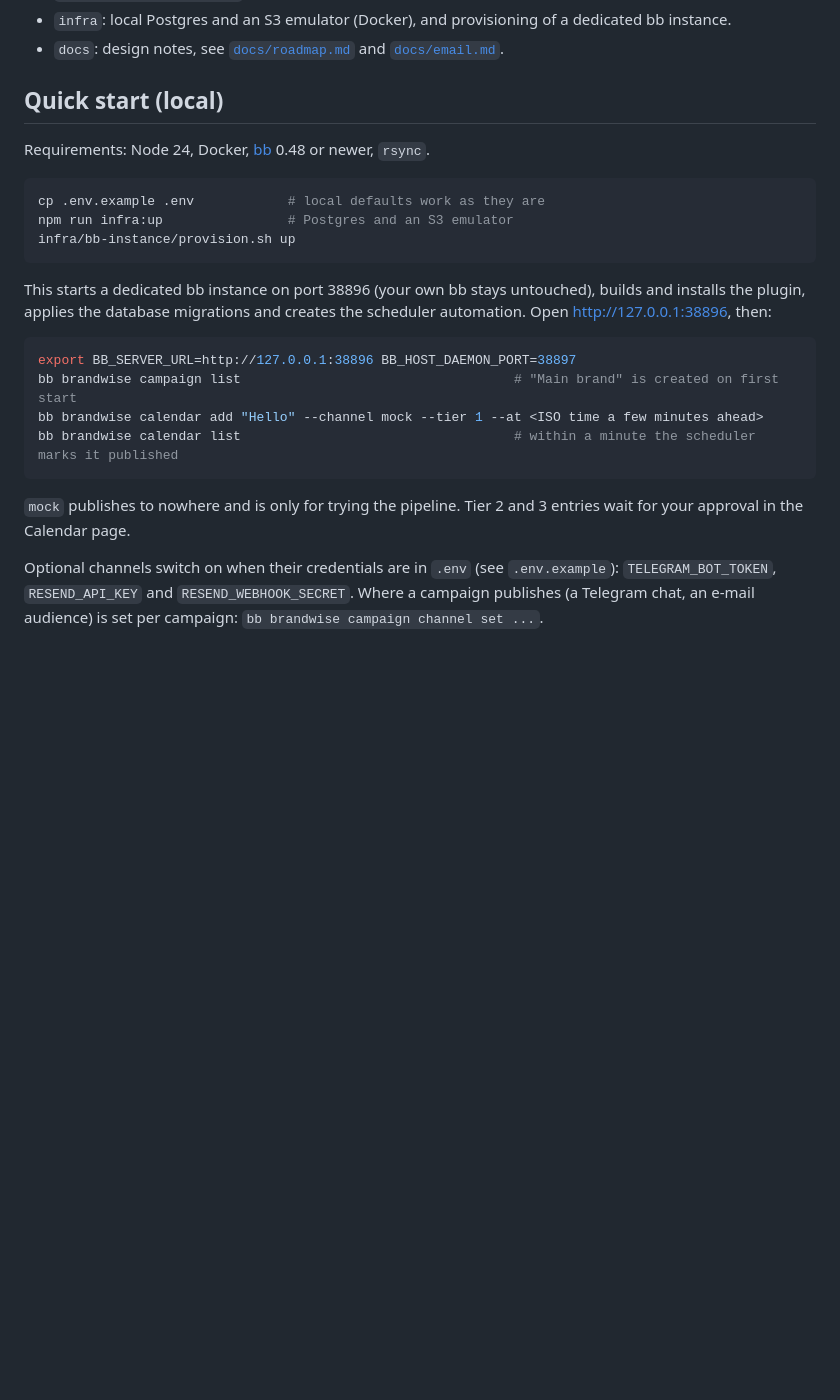
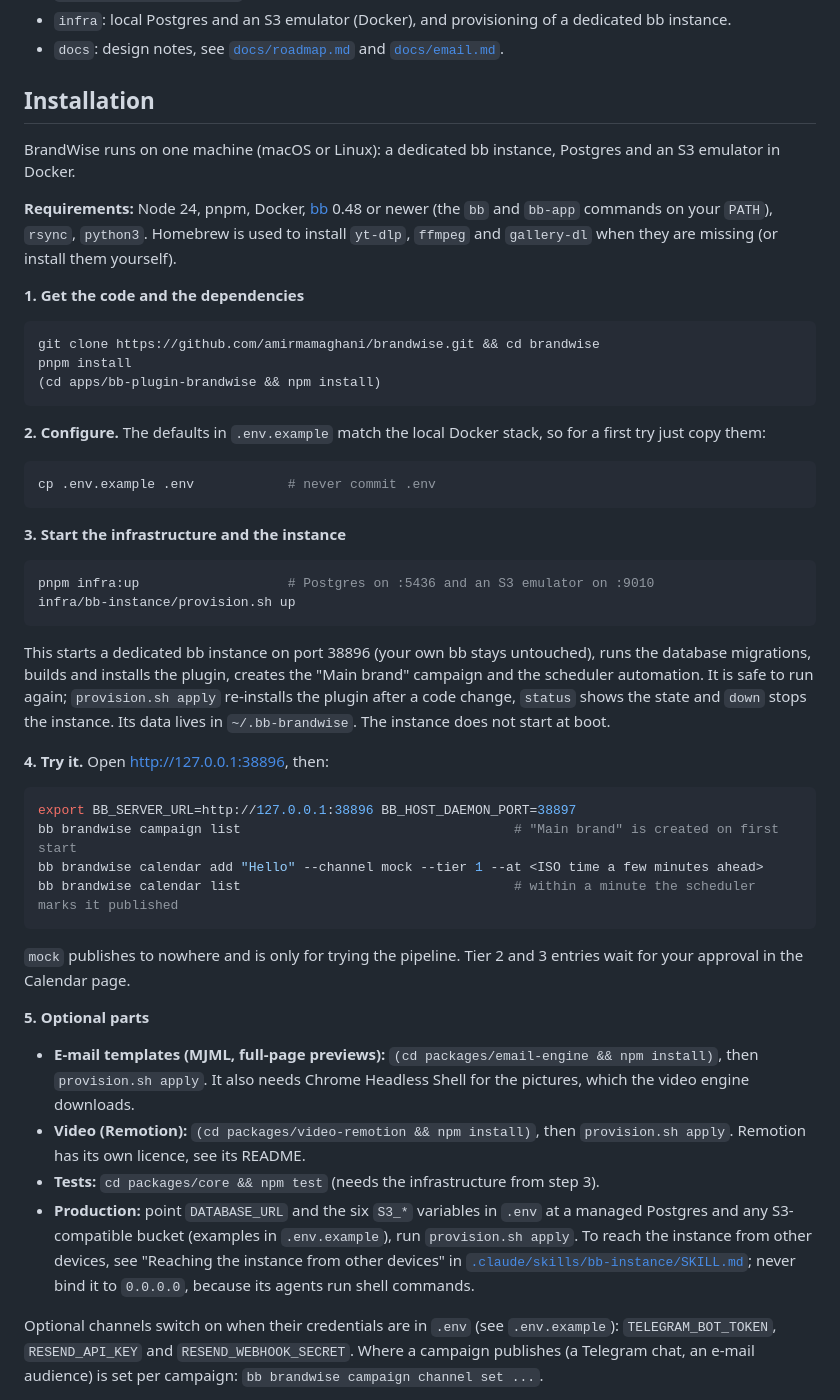
Before and after one commit to amirmamaghani/brandwise, a Markdown page: README.md, the part around the change. Rendered like a GitHub page; blank space fills up the shorter version.

Commit message:
docs(readme): step-by-step installation guide
Co-Authored-By: Claude Sonnet 5.5 <noreply@anthropic.com>

````diff
--- a/README.md
+++ b/README.md
@@ -62,17 +62,36 @@ agents / MCP ──► bb brandwise CLI ──► plugin ──► packages/core
 - `infra`: local Postgres and an S3 emulator (Docker), and provisioning of a dedicated bb instance.
 - `docs`: design notes, see [`docs/roadmap.md`](docs/roadmap.md) and [`docs/email.md`](docs/email.md).
 
-## Quick start (local)
+## Installation
 
-Requirements: Node 24, Docker, [bb](https://getbb.app) 0.48 or newer, `rsync`.
+BrandWise runs on one machine (macOS or Linux): a dedicated bb instance, Postgres and an S3 emulator in Docker.
+
+**Requirements:** Node 24, pnpm, Docker, [bb](https://getbb.app) 0.48 or newer (the `bb` and `bb-app` commands on your `PATH`), `rsync`, `python3`. Homebrew is used to install `yt-dlp`, `ffmpeg` and `gallery-dl` when they are missing (or install them yourself).
+
+**1. Get the code and the dependencies**
 
 ```bash
-cp .env.example .env            # local defaults work as they are
-npm run infra:up                # Postgres and an S3 emulator
+git clone https://github.com/amirmamaghani/brandwise.git && cd brandwise
+pnpm install
+(cd apps/bb-plugin-brandwise && npm install)
+```
+
+**2. Configure.** The defaults in `.env.example` match the local Docker stack, so for a first try just copy them:
+
+```bash
+cp .env.example .env            # never commit .env
+```
+
+**3. Start the infrastructure and the instance**
+
+```bash
+pnpm infra:up                   # Postgres on :5436 and an S3 emulator on :9010
 infra/bb-instance/provision.sh up
 ```
 
-This starts a dedicated bb instance on port 38896 (your own bb stays untouched), builds and installs the plugin, applies the database migrations and creates the scheduler automation. Open <http://127.0.0.1:38896>, then:
+This starts a dedicated bb instance on port 38896 (your own bb stays untouched), runs the database migrations, builds and installs the plugin, creates the "Main brand" campaign and the scheduler automation. It is safe to run again; `provision.sh apply` re-installs the plugin after a code change, `status` shows the state and `down` stops the instance. Its data lives in `~/.bb-brandwise`. The instance does not start at boot.
+
+**4. Try it.** Open <http://127.0.0.1:38896>, then:
 
 ```bash
 export BB_SERVER_URL=http://127.0.0.1:38896 BB_HOST_DAEMON_PORT=38897
@@ -82,6 +101,13 @@ bb brandwise calendar list                                   # within a minute t
 ```
 
 `mock` publishes to nowhere and is only for trying the pipeline. Tier 2 and 3 entries wait for your approval in the Calendar page.
+
+**5. Optional parts**
+
+- **E-mail templates (MJML, full-page previews):** `(cd packages/email-engine && npm install)`, then `provision.sh apply`. It also needs Chrome Headless Shell for the pictures, which the video engine downloads.
+- **Video (Remotion):** `(cd packages/video-remotion && npm install)`, then `provision.sh apply`. Remotion has its own licence, see its README.
+- **Tests:** `cd packages/core && npm test` (needs the infrastructure from step 3).
+- **Production:** point `DATABASE_URL` and the six `S3_*` variables in `.env` at a managed Postgres and any S3-compatible bucket (examples in `.env.example`), run `provision.sh apply`. To reach the instance from other devices, see "Reaching the instance from other devices" in [`.claude/skills/bb-instance/SKILL.md`](.claude/skills/bb-instance/SKILL.md); never bind it to `0.0.0.0`, because its agents run shell commands.
 
 Optional channels switch on when their credentials are in `.env` (see `.env.example`): `TELEGRAM_BOT_TOKEN`, `RESEND_API_KEY` and `RESEND_WEBHOOK_SECRET`. Where a campaign publishes (a Telegram chat, an e-mail audience) is set per campaign: `bb brandwise campaign channel set ...`.
 
````
